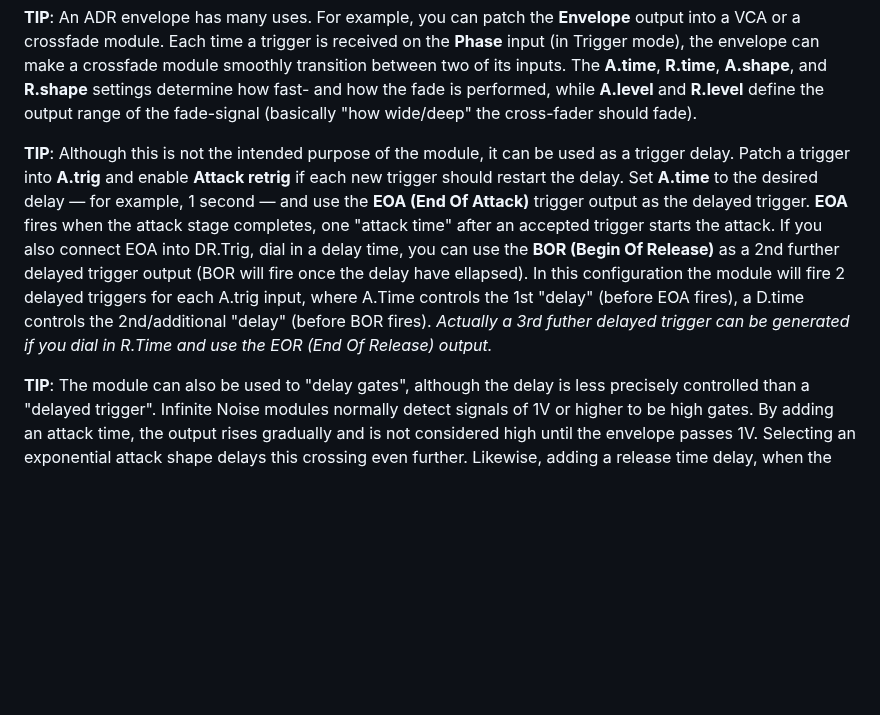
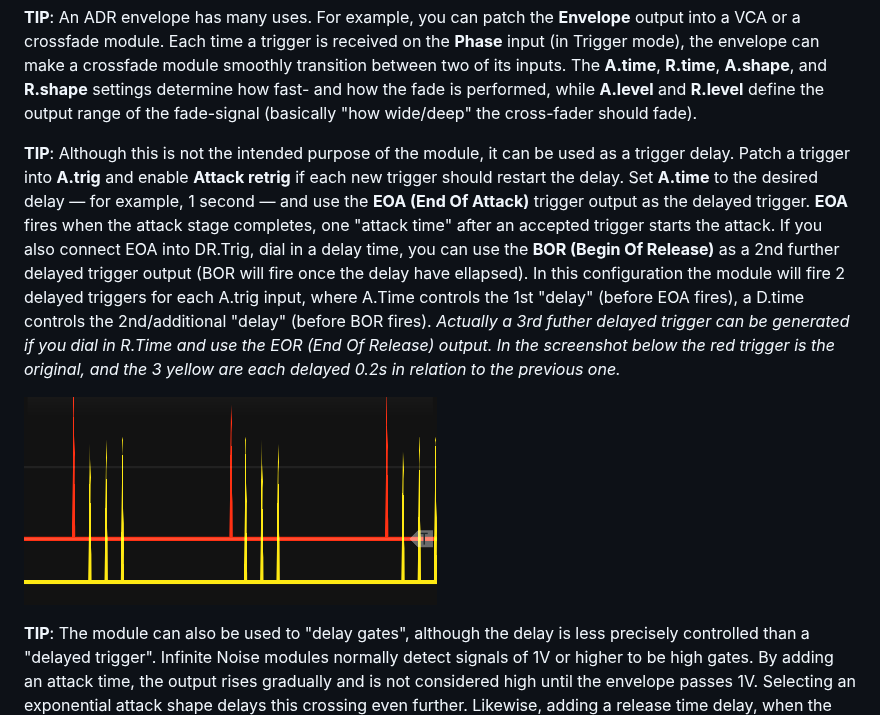
Before and after one commit to pellelil/InfNoiseRack, a Markdown page: doc/ADREnvelope.md, the part around the change. Rendered like a GitHub page; pictures changed too: doc/img/ADREnvelope3DelayedTriggers.png (added); blank space fills up the shorter version.

```diff
--- a/doc/ADREnvelope.md
+++ b/doc/ADREnvelope.md
@@ -37,7 +37,9 @@ For the attack/release phases you both find a begin-trigger output (e.g. **BOA=B
 
 **TIP**: An ADR envelope has many uses. For example, you can patch the **Envelope** output into a VCA or a crossfade module. Each time a trigger is received on the **Phase** input (in Trigger mode), the envelope can make a crossfade module smoothly transition between two of its inputs. The **A.time**, **R.time**, **A.shape**, and **R.shape** settings determine how fast- and how the fade is performed, while **A.level** and **R.level** define the output range of the fade-signal (basically "how wide/deep" the cross-fader should fade).
 
-**TIP**: Although this is not the intended purpose of the module, it can be used as a trigger delay. Patch a trigger into **A.trig** and enable **Attack retrig** if each new trigger should restart the delay. Set **A.time** to the desired delay — for example, 1 second — and use the **EOA (End Of Attack)** trigger output as the delayed trigger. **EOA** fires when the attack stage completes, one "attack time" after an accepted trigger starts the attack. If you also connect EOA into DR.Trig, dial in a delay time, you can use the **BOR (Begin Of Release)** as a 2nd further delayed trigger output (BOR will fire once the delay have ellapsed). In this configuration the module will fire 2 delayed triggers for each A.trig input, where A.Time controls the 1st "delay" (before EOA fires), a D.time controls the 2nd/additional "delay" (before BOR fires). *Actually a 3rd futher delayed trigger can be generated if you dial in R.Time and use the EOR (End Of Release) output.*
+**TIP**: Although this is not the intended purpose of the module, it can be used as a trigger delay. Patch a trigger into **A.trig** and enable **Attack retrig** if each new trigger should restart the delay. Set **A.time** to the desired delay — for example, 1 second — and use the **EOA (End Of Attack)** trigger output as the delayed trigger. **EOA** fires when the attack stage completes, one "attack time" after an accepted trigger starts the attack. If you also connect EOA into DR.Trig, dial in a delay time, you can use the **BOR (Begin Of Release)** as a 2nd further delayed trigger output (BOR will fire once the delay have ellapsed). In this configuration the module will fire 2 delayed triggers for each A.trig input, where A.Time controls the 1st "delay" (before EOA fires), a D.time controls the 2nd/additional "delay" (before BOR fires). *Actually a 3rd futher delayed trigger can be generated if you dial in R.Time and use the EOR (End Of Release) output. In the screenshot below the red trigger is the original, and the 3 yellow are each delayed 0.2s in relation to the previous one.*
+
+![3 delayed triggers](img/ADREnvelope3DelayedTriggers.png)
 
 **TIP**: The module can also be used to "delay gates", although the delay is less precisely controlled than a "delayed trigger". Infinite Noise modules normally detect signals of 1V or higher to be high gates. By adding an attack time, the output rises gradually and is not considered high until the envelope passes 1V. Selecting an exponential attack shape delays this crossing even further. Likewise, adding a release time delay, when the output falls below 1 V after the input gate goes low. An exponential release shape can extend this delay further. *Beside delaying the gate, you can increase the gate-length by the time dialed in by the D.time knob.*
 
```
Also changed, not shown: 1 other file.
